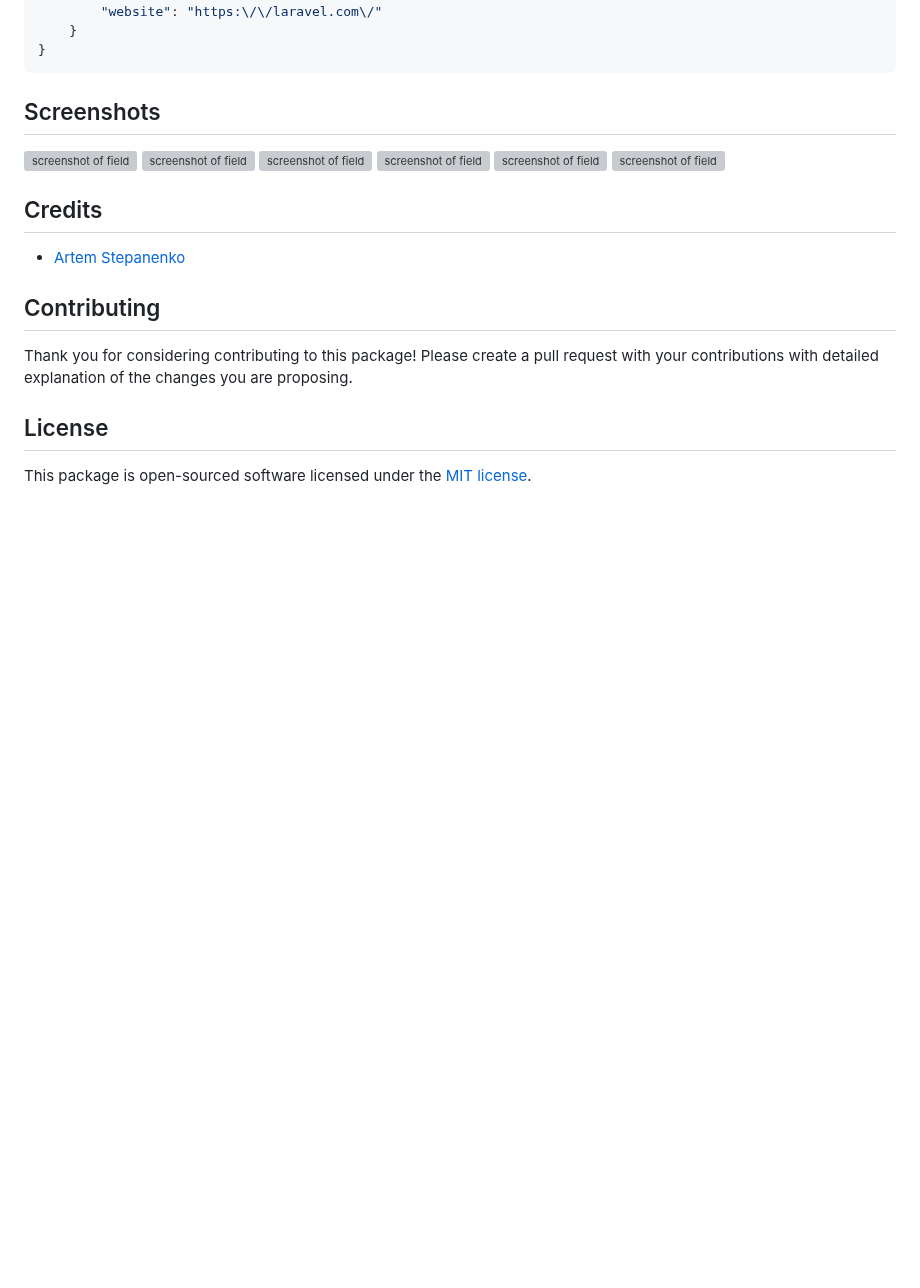
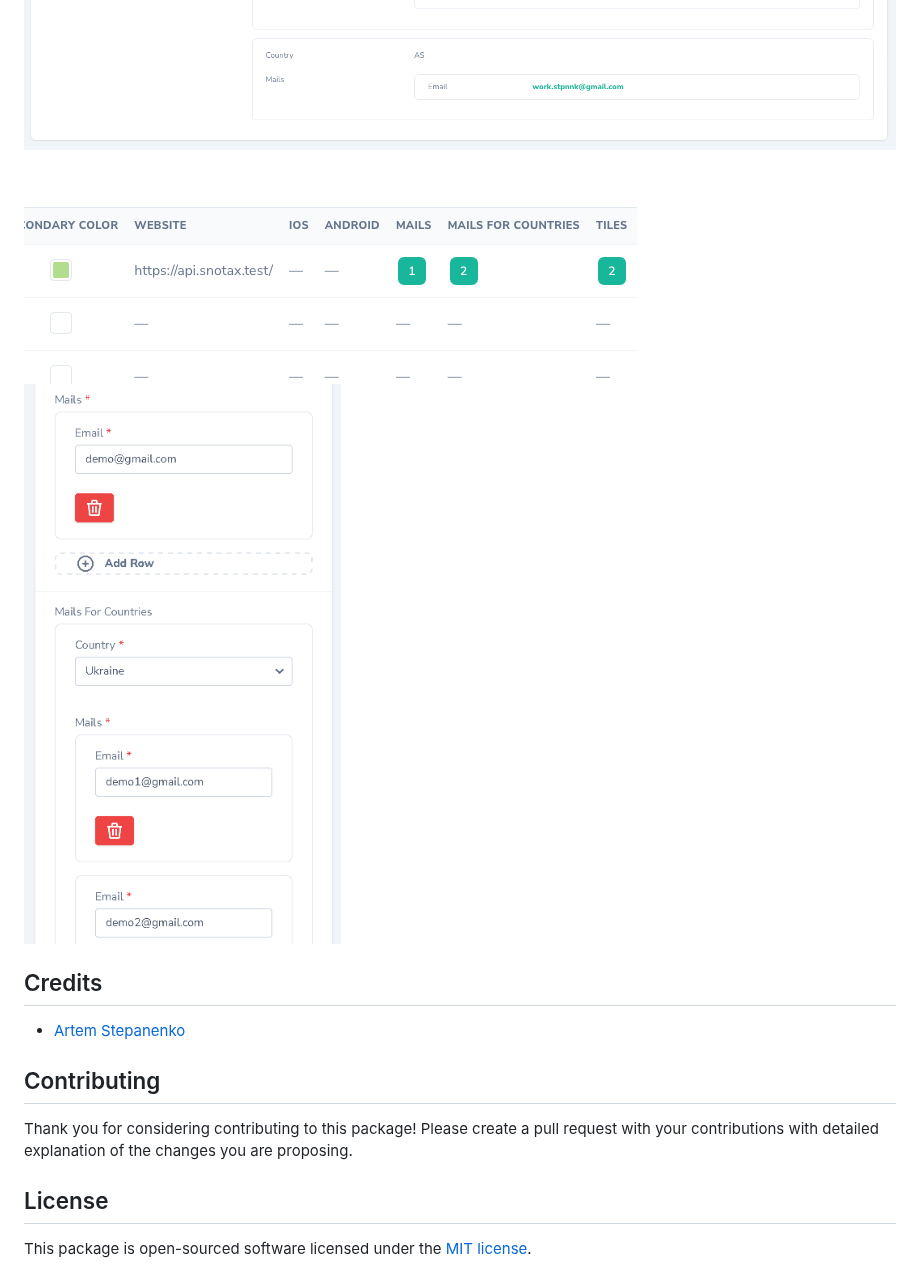
Before and after one commit to stepanenko3/nova-json, a Markdown page: README.md, the part around the change. Drawn GitHub-style; pictures changed too: screenshots/field-detail.png (added), screenshots/field-index.png (added), screenshots/field-mobile.png (added); blank space fills up the shorter version; grey boxes are pictures that could not be loaded.

Commit message:
added screenshots

```diff
--- a/README.md
+++ b/README.md
@@ -388,9 +388,7 @@ new Tabs('JSON', [
 ![screenshot of field](screenshots/field-dark.png)
 ![screenshot of field](screenshots/field-detail.png)
 ![screenshot of field](screenshots/field-index.png)
-![screenshot of field](screenshots/field-index2.png)
-![screenshot of field](screenshots/field-with-properties.png)
-![screenshot of field](screenshots/field-properties.png)
+![screenshot of field](screenshots/field-mobile.png)
 
 ## Credits
 
```
Also changed, not shown: screenshots/field-dark.png (added), screenshots/field.png (added).
